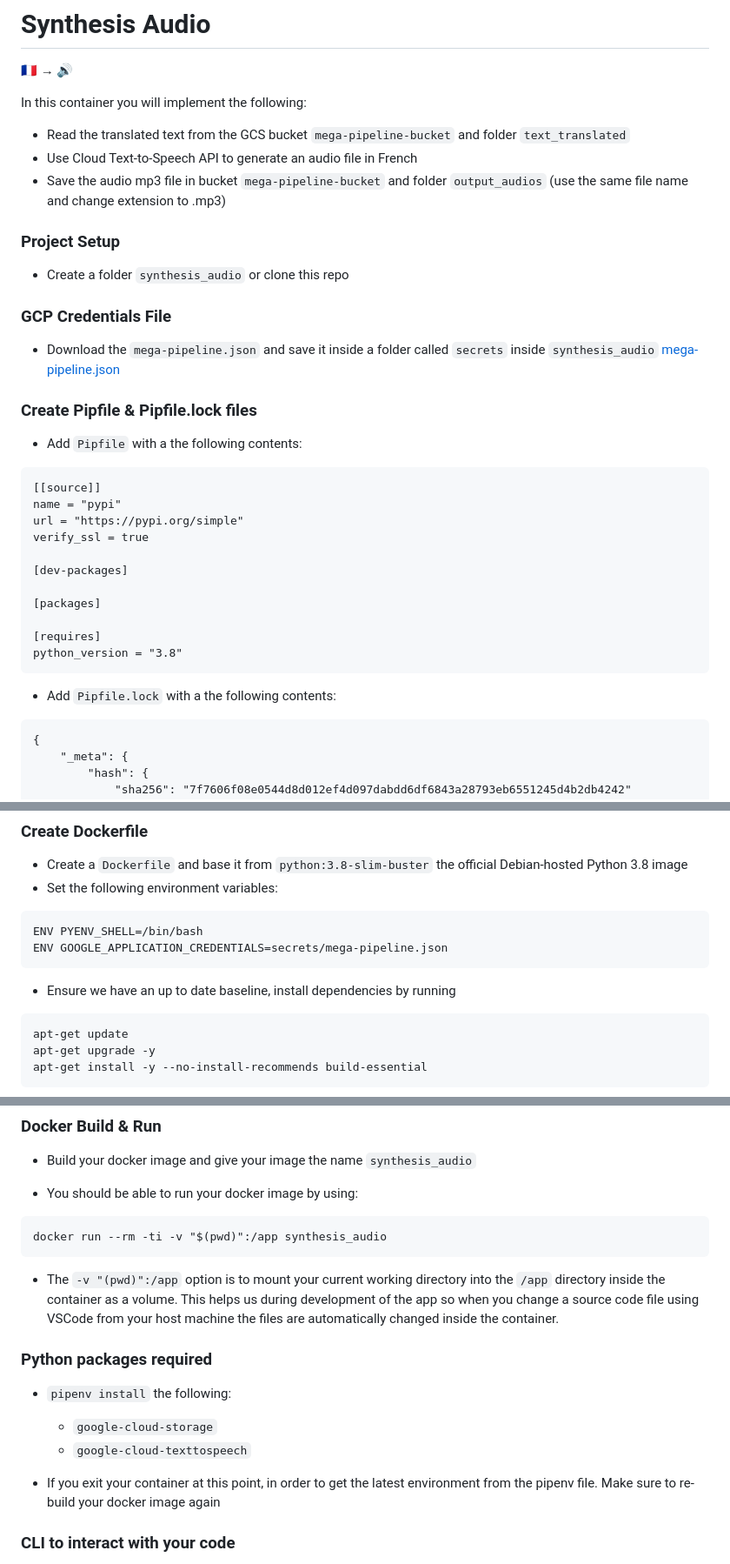
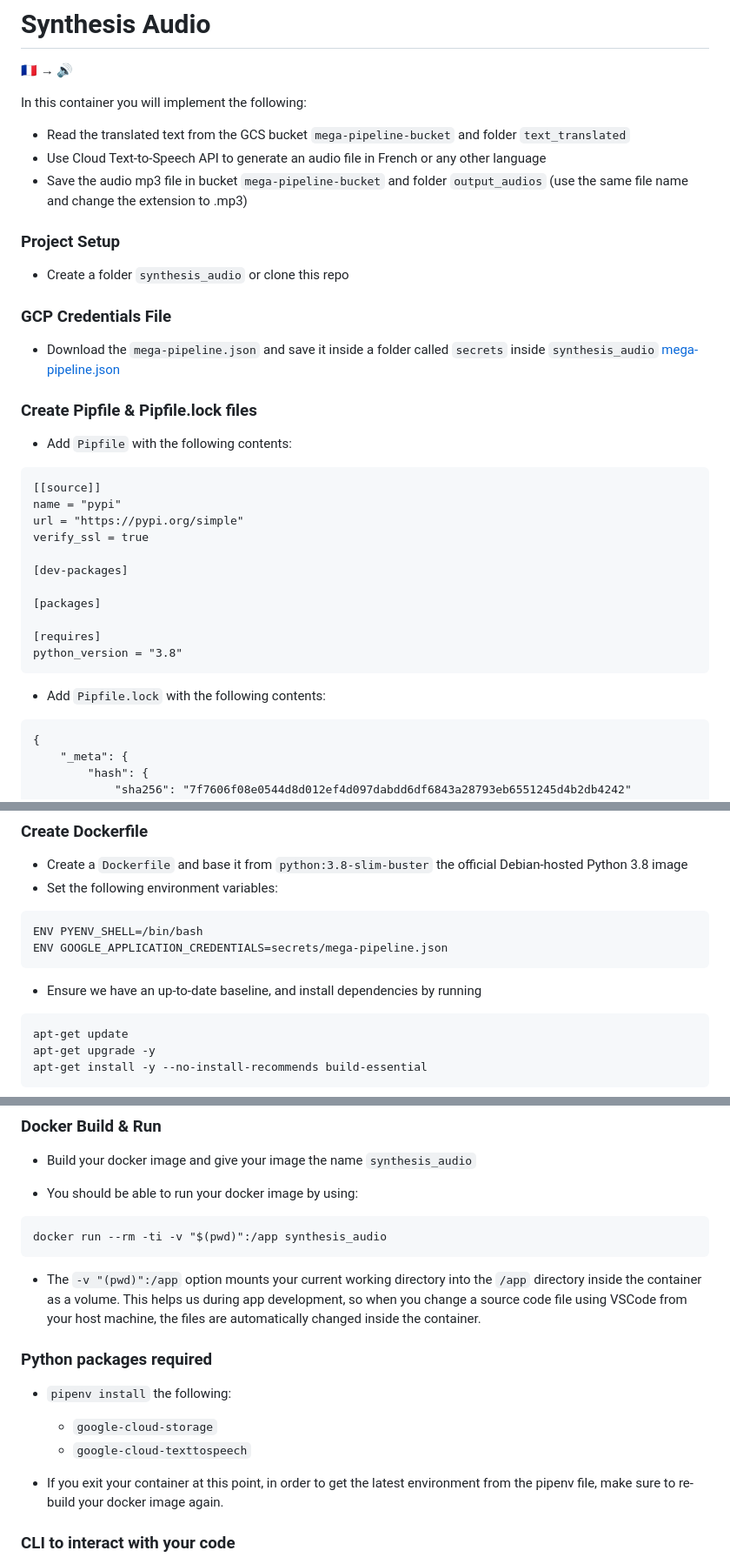
Before and after one commit to dlops-io/mega-pipeline, a Markdown page: synthesis_audio/README.md, 3 parts joined by grey strips. Shown at 87% size. GitHub-like rendering.

````diff
--- a/synthesis_audio/README.md
+++ b/synthesis_audio/README.md
@@ -4,8 +4,8 @@
 
 In this container you will implement the following:
 * Read the translated text from the GCS bucket `mega-pipeline-bucket` and folder `text_translated`
-* Use Cloud Text-to-Speech API to generate an audio file in French
-* Save the audio mp3 file in bucket `mega-pipeline-bucket` and folder `output_audios` (use the same file name and change extension to .mp3)
+* Use Cloud Text-to-Speech API to generate an audio file in French or any other language
+* Save the audio mp3 file in bucket `mega-pipeline-bucket` and folder `output_audios` (use the same file name and change the extension to .mp3)
 
 
 ### Project Setup
@@ -16,8 +16,9 @@ In this container you will implement the following:
 * Download the `mega-pipeline.json` and save it inside a folder called `secrets` inside `synthesis_audio`
 <a href="https://static.us.edusercontent.com/files/fo4cDM3adnwMlJVUXZXtzcH2" download>mega-pipeline.json</a>
 
+
 ### Create Pipfile & Pipfile.lock files
-* Add `Pipfile` with a the following contents:
+* Add `Pipfile` with the following contents:
 ```
 [[source]]
 name = "pypi"
@@ -32,7 +33,7 @@ verify_ssl = true
 python_version = "3.8"
 ```
 
-* Add `Pipfile.lock` with a the following contents:
+* Add `Pipfile.lock` with the following contents:
 ```
 {
     "_meta": {
@@ -64,7 +65,7 @@ ENV PYENV_SHELL=/bin/bash
 ENV GOOGLE_APPLICATION_CREDENTIALS=secrets/mega-pipeline.json
 ```
 
-* Ensure we have an up to date baseline, install dependencies by running
+* Ensure we have an up-to-date baseline, and install dependencies by running
 ```
 apt-get update
 apt-get upgrade -y
@@ -97,14 +98,14 @@ pip install pipenv
 docker run --rm -ti -v "$(pwd)":/app synthesis_audio
 ```
 
-* The `-v "(pwd)":/app` option is to mount your current working directory into the `/app` directory inside the container as a volume. This helps us during development of the app so when you change a source code file using VSCode from your host machine the files are automatically changed inside the container.
+* The `-v "(pwd)":/app` option mounts your current working directory into the `/app` directory inside the container as a volume. This helps us during app development, so when you change a source code file using VSCode from your host machine, the files are automatically changed inside the container.
 
 ### Python packages required
 * `pipenv install` the following:
   - `google-cloud-storage`
   - `google-cloud-texttospeech`
 
-* If you exit your container at this point, in order to get the latest environment from the pipenv file. Make sure to re-build your docker image again
+* If you exit your container at this point, in order to get the latest environment from the pipenv file, make sure to re-build your docker image again.
 
 ### CLI to interact with your code
 * Use the given python file [`cli.py`](https://github.com/dlops-io/mega-pipeline/blob/main/synthesis_audio/cli.py)
````
Also changed, not shown: other parts of synthesis_audio/README.md (+5 -0 lines).
